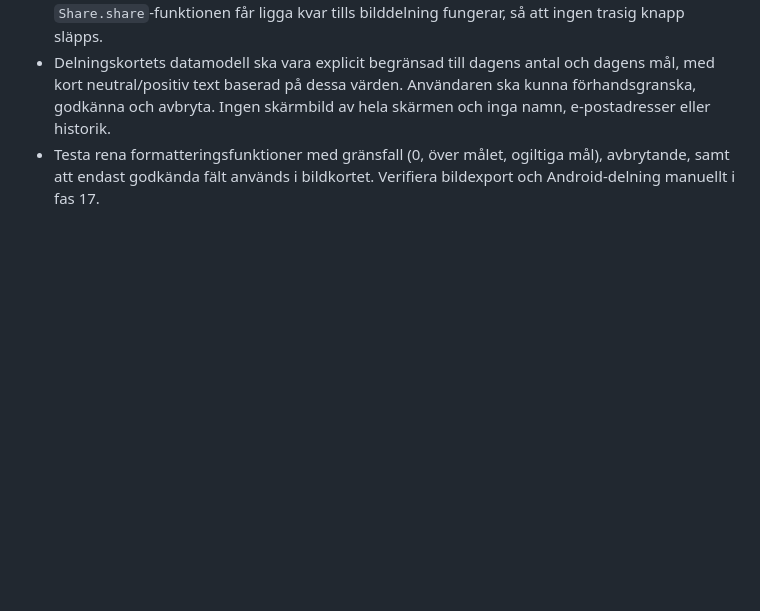
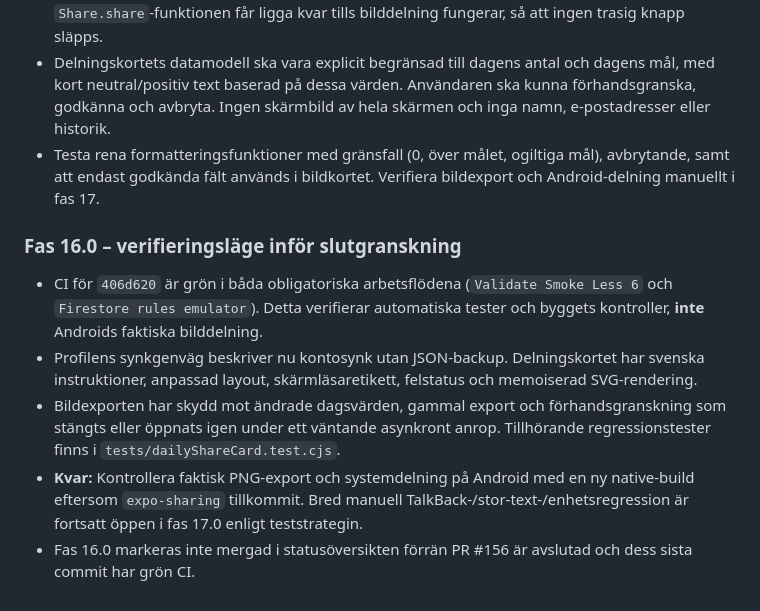
Before and after one commit to Wolfyslayer/Smoke-less-app, a Markdown page: docs/MASTER_ROADMAP.md, the part around the change. Rendered like a GitHub page; blank space fills up the shorter version.

Commit message:
docs(phase16): record verified CI scope and remaining Android sharing acceptance

```diff
--- a/docs/MASTER_ROADMAP.md
+++ b/docs/MASTER_ROADMAP.md
@@ -264,3 +264,11 @@ Status nedan är en konservativ arbetsbedömning utifrån implementerad funktion
 - Nya native-moduler kräver **ny Android development build** efter installation. Den befintliga `Share.share`-funktionen får ligga kvar tills bilddelning fungerar, så att ingen trasig knapp släpps.
 - Delningskortets datamodell ska vara explicit begränsad till dagens antal och dagens mål, med kort neutral/positiv text baserad på dessa värden. Användaren ska kunna förhandsgranska, godkänna och avbryta. Ingen skärmbild av hela skärmen och inga namn, e-postadresser eller historik.
 - Testa rena formatteringsfunktioner med gränsfall (0, över målet, ogiltiga mål), avbrytande, samt att endast godkända fält används i bildkortet. Verifiera bildexport och Android-delning manuellt i fas 17.
+
+### Fas 16.0 – verifieringsläge inför slutgranskning
+
+- CI för `406d620` är grön i båda obligatoriska arbetsflödena (`Validate Smoke Less 6` och `Firestore rules emulator`). Detta verifierar automatiska tester och byggets kontroller, **inte** Androids faktiska bilddelning.
+- Profilens synkgenväg beskriver nu kontosynk utan JSON-backup. Delningskortet har svenska instruktioner, anpassad layout, skärmläsaretikett, felstatus och memoiserad SVG-rendering.
+- Bildexporten har skydd mot ändrade dagsvärden, gammal export och förhandsgranskning som stängts eller öppnats igen under ett väntande asynkront anrop. Tillhörande regressionstester finns i `tests/dailyShareCard.test.cjs`.
+- **Kvar:** Kontrollera faktisk PNG-export och systemdelning på Android med en ny native-build eftersom `expo-sharing` tillkommit. Bred manuell TalkBack-/stor-text-/enhetsregression är fortsatt öppen i fas 17.0 enligt teststrategin.
+- Fas 16.0 markeras inte mergad i statusöversikten förrän PR #156 är avslutad och dess sista commit har grön CI.
```
